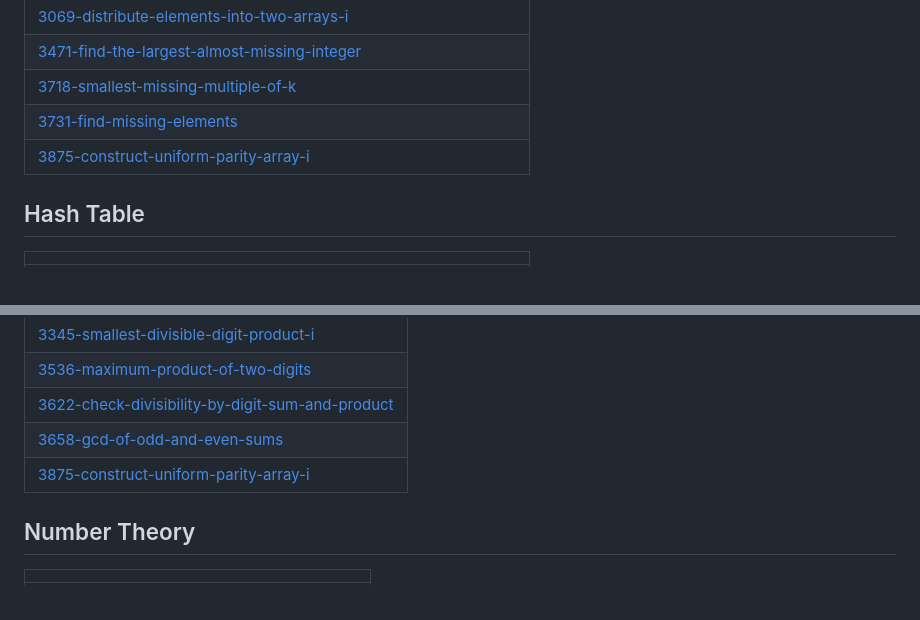
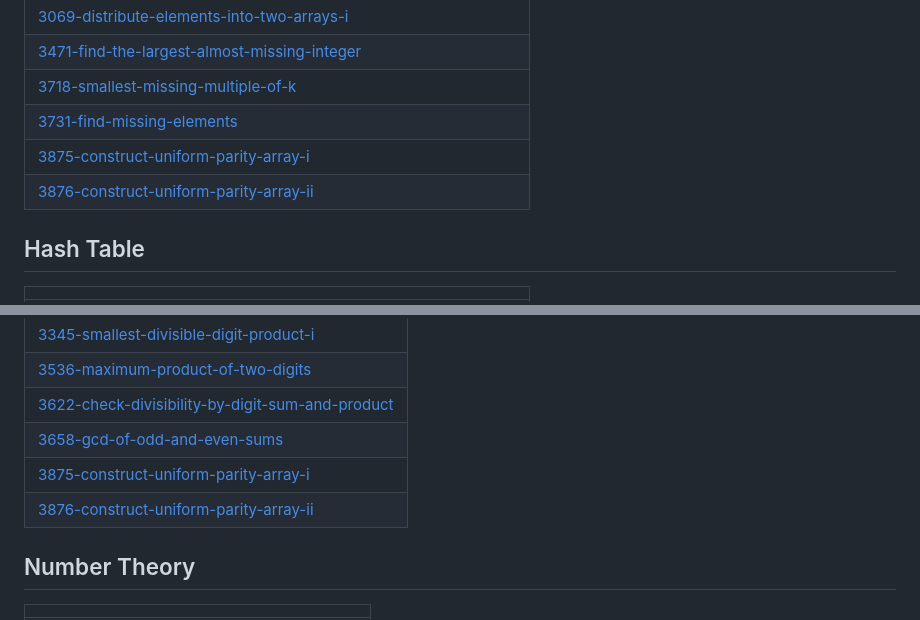
Before and after one commit to noceur06/LEETCODE-SOLUTIONSS, a Markdown page: README.md, 2 parts joined by grey strips. Rendered like a GitHub page.

Commit message:
Update README - Topic Tags

```diff
--- a/README.md
+++ b/README.md
@@ -23,6 +23,7 @@ A collection of LeetCode questions to ace the coding interview! - Created using
 | [3718-smallest-missing-multiple-of-k](https://github.com/noceur06/LEETCODE-SOLUTIONSS/tree/master/3718-smallest-missing-multiple-of-k) |
 | [3731-find-missing-elements](https://github.com/noceur06/LEETCODE-SOLUTIONSS/tree/master/3731-find-missing-elements) |
 | [3875-construct-uniform-parity-array-i](https://github.com/noceur06/LEETCODE-SOLUTIONSS/tree/master/3875-construct-uniform-parity-array-i) |
+| [3876-construct-uniform-parity-array-ii](https://github.com/noceur06/LEETCODE-SOLUTIONSS/tree/master/3876-construct-uniform-parity-array-ii) |
 ## Hash Table
 |  |
 | ------- |
@@ -70,6 +71,7 @@ A collection of LeetCode questions to ace the coding interview! - Created using
 | [3622-check-divisibility-by-digit-sum-and-product](https://github.com/noceur06/LEETCODE-SOLUTIONSS/tree/master/3622-check-divisibility-by-digit-sum-and-product) |
 | [3658-gcd-of-odd-and-even-sums](https://github.com/noceur06/LEETCODE-SOLUTIONSS/tree/master/3658-gcd-of-odd-and-even-sums) |
 | [3875-construct-uniform-parity-array-i](https://github.com/noceur06/LEETCODE-SOLUTIONSS/tree/master/3875-construct-uniform-parity-array-i) |
+| [3876-construct-uniform-parity-array-ii](https://github.com/noceur06/LEETCODE-SOLUTIONSS/tree/master/3876-construct-uniform-parity-array-ii) |
 ## Number Theory
 |  |
 | ------- |
```
